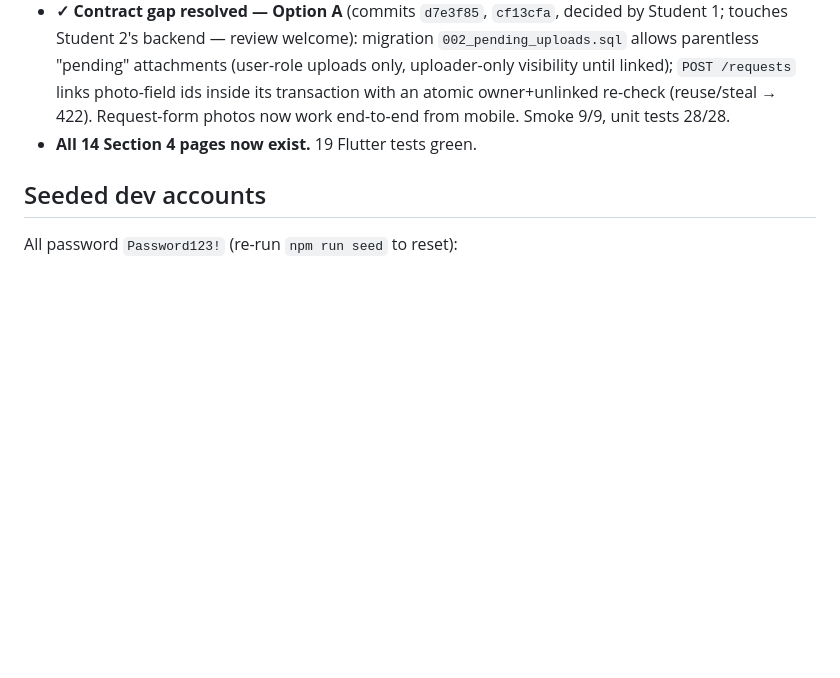
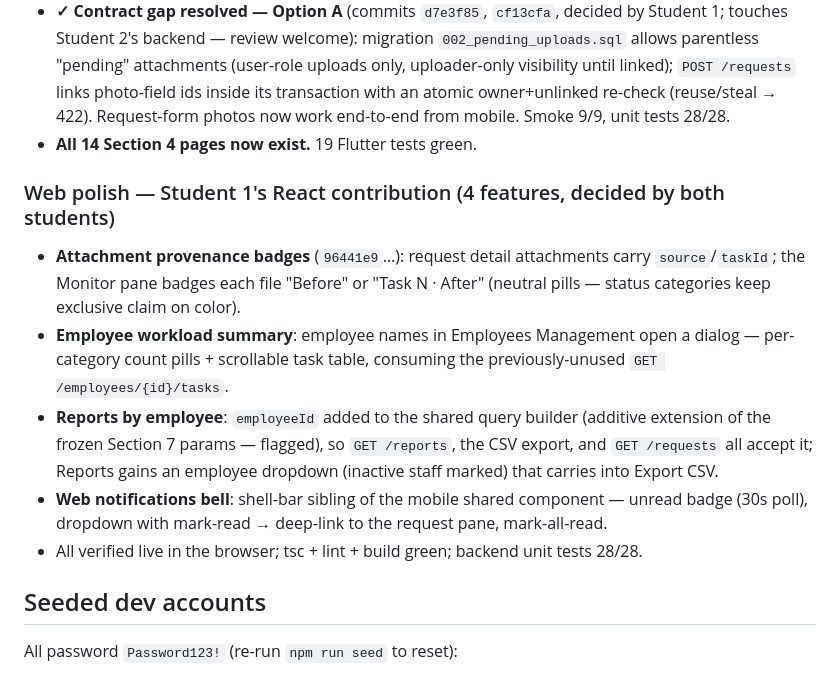
Before and after one commit to HamzaQanazi/MonitorFlow11, a Markdown page: docs/PROGRESS.md, the part around the change. GitHub-like rendering; blank space fills up the shorter version.

Commit message:
docs: progress tracker — Student 1 web polish (4 features)
Co-Authored-By: Claude Fable 5 <noreply@anthropic.com>

```diff
--- a/docs/PROGRESS.md
+++ b/docs/PROGRESS.md
@@ -115,6 +115,13 @@ Tracks completed work against the CLAUDE.md Section 10 plan. Update this when a
 - **✓ Contract gap resolved — Option A** (commits `d7e3f85`, `cf13cfa`, decided by Student 1; touches Student 2's backend — review welcome): migration `002_pending_uploads.sql` allows parentless "pending" attachments (user-role uploads only, uploader-only visibility until linked); `POST /requests` links photo-field ids inside its transaction with an atomic owner+unlinked re-check (reuse/steal → 422). Request-form photos now work end-to-end from mobile. Smoke 9/9, unit tests 28/28.
 - **All 14 Section 4 pages now exist.** 19 Flutter tests green.
 
+### Web polish — Student 1's React contribution (4 features, decided by both students)
+- **Attachment provenance badges** (`96441e9`…): request detail attachments carry `source`/`taskId`; the Monitor pane badges each file "Before" or "Task N · After" (neutral pills — status categories keep exclusive claim on color).
+- **Employee workload summary**: employee names in Employees Management open a dialog — per-category count pills + scrollable task table, consuming the previously-unused `GET /employees/{id}/tasks`.
+- **Reports by employee**: `employeeId` added to the shared query builder (additive extension of the frozen Section 7 params — flagged), so `GET /reports`, the CSV export, and `GET /requests` all accept it; Reports gains an employee dropdown (inactive staff marked) that carries into Export CSV.
+- **Web notifications bell**: shell-bar sibling of the mobile shared component — unread badge (30s poll), dropdown with mark-read → deep-link to the request pane, mark-all-read.
+- All verified live in the browser; tsc + lint + build green; backend unit tests 28/28.
+
 ## Seeded dev accounts
 
 All password `Password123!` (re-run `npm run seed` to reset):
```
